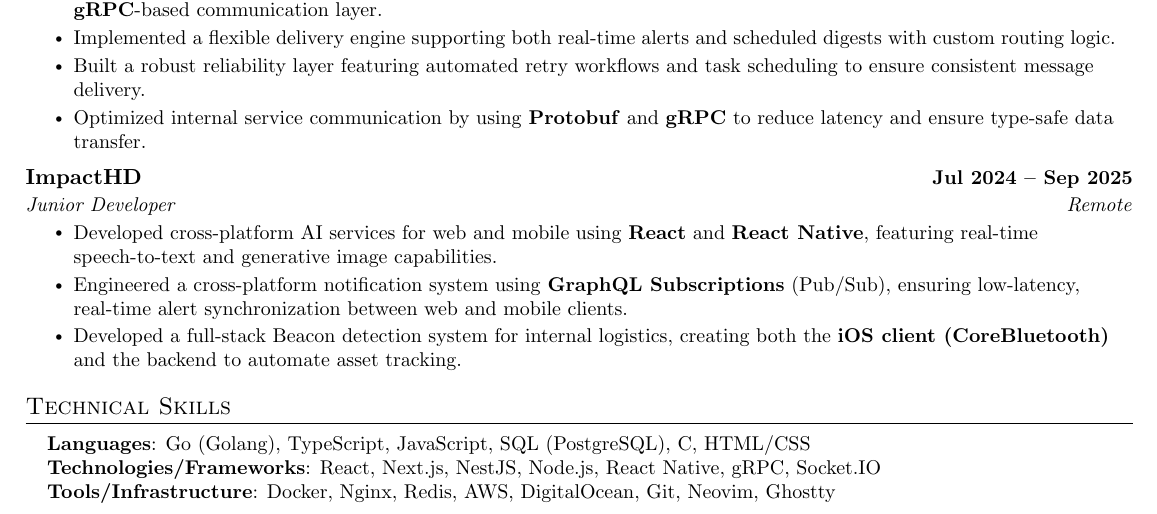
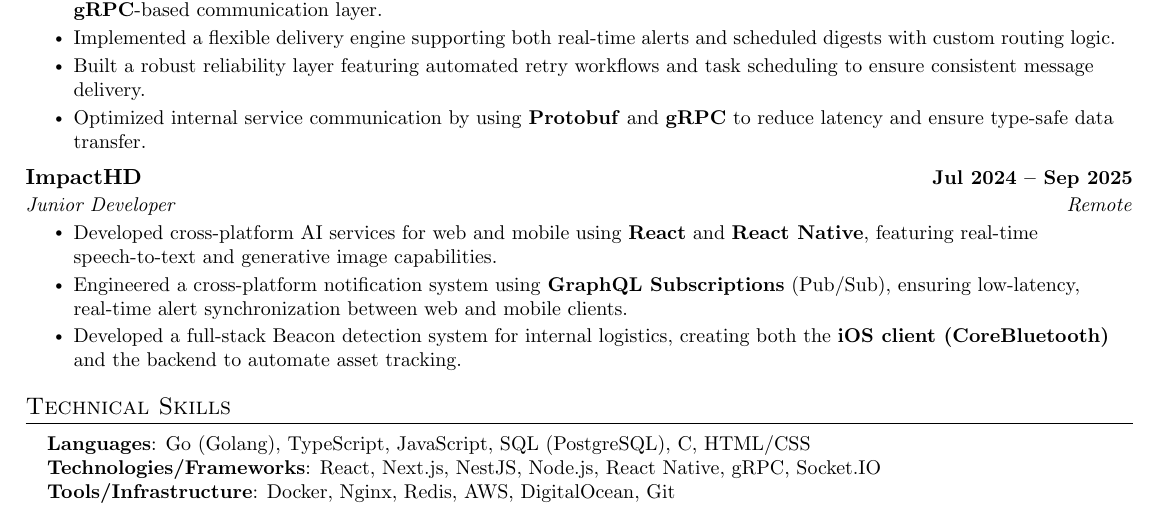
Before and after one commit to WYenDev/resume, a LaTeX document (main.tex): part of the page, cut so that both start at the same text. Compiled offline with pdfLaTeX.

Commit message:
remove wrong tools

```diff
--- a/main.tex
+++ b/main.tex
@@ -149,7 +149,7 @@
     \small{\item{
      \textbf{Languages}{: Go (Golang), TypeScript, JavaScript, SQL (PostgreSQL), C, HTML/CSS} \\
      \textbf{Technologies/Frameworks}{: React, Next.js, NestJS, Node.js, React Native, gRPC, Socket.IO} \\
-     \textbf{Tools/Infrastructure}{: Docker, Nginx, Redis, AWS, DigitalOcean, Git, Neovim, Ghostty}
+     \textbf{Tools/Infrastructure}{: Docker, Nginx, Redis, AWS, DigitalOcean, Git}
     }}
  \end{itemize}
  \vspace{-16pt}
```
Also changed, not shown: waiyan.pdf.
